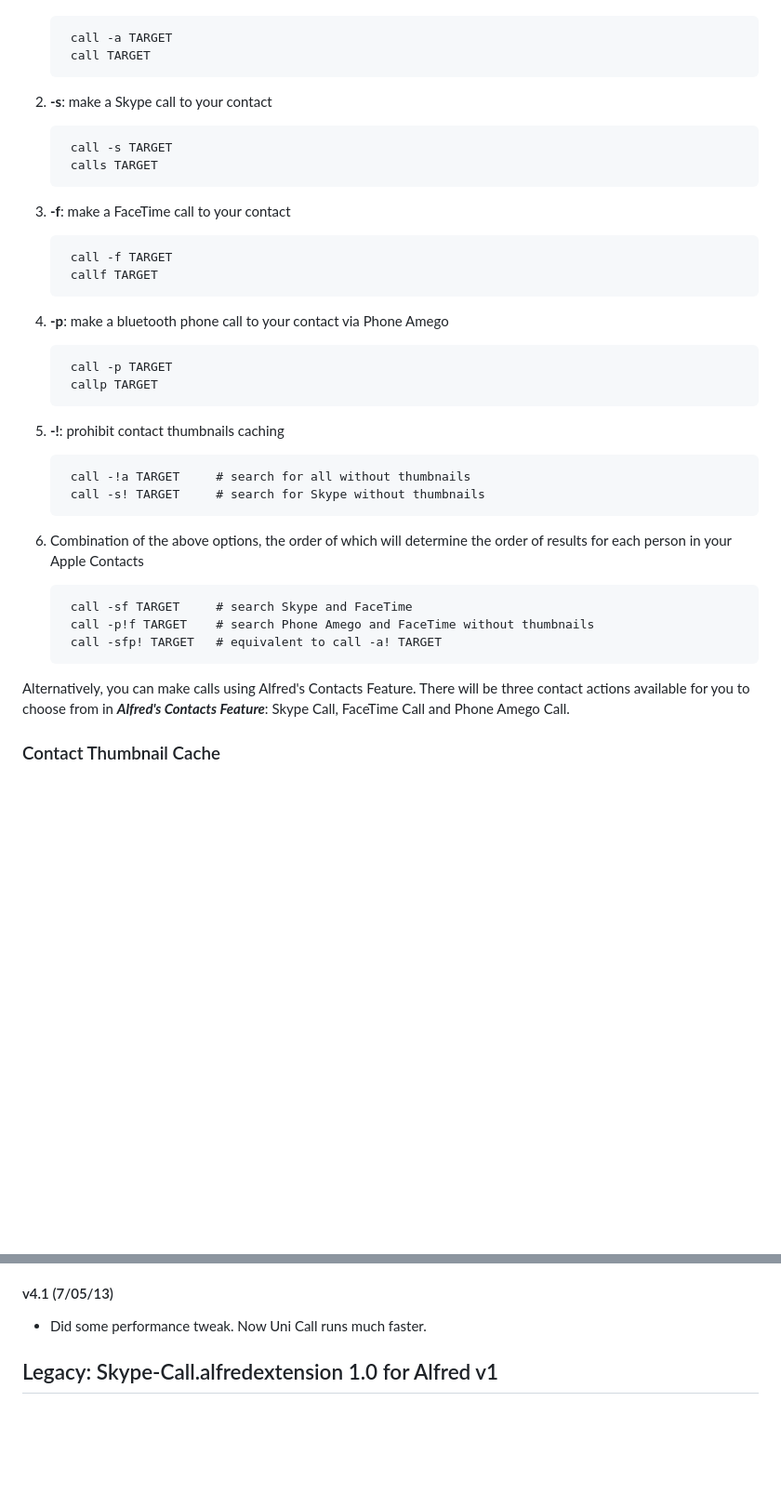
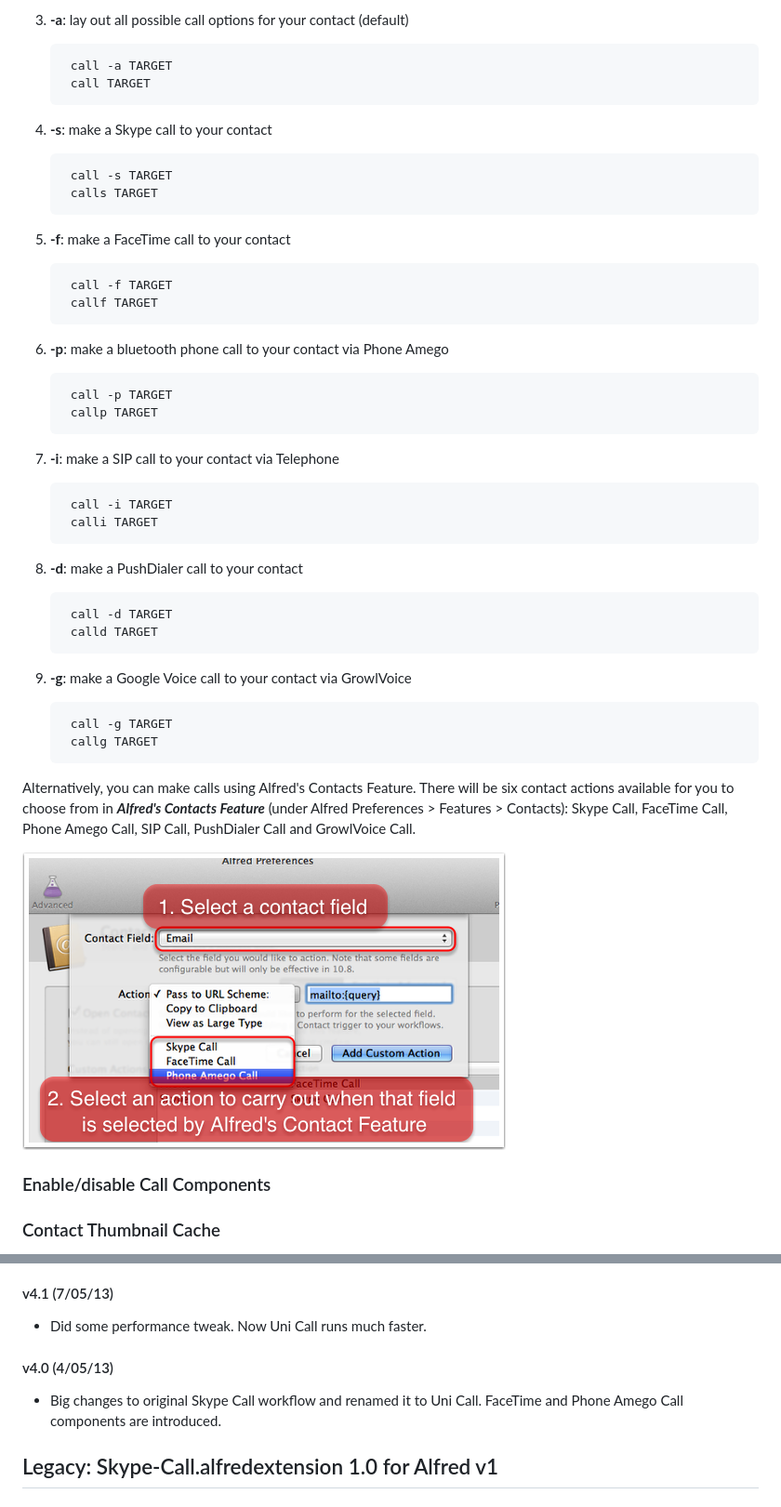
Before and after one commit to guiguan/Uni-Call, a Markdown page: README.md, 2 parts joined by grey strips. Shown: that part at 93% size. Rendered like a GitHub page; blank space fills up the shorter version.

```diff
--- a/README.md
+++ b/README.md
@@ -37,34 +52,43 @@ When typing the TARGET, the top N closest fuzzy matching results drawn from Appl
+3. **-a**: lay out all possible call options for your contact (default)
 
 		call -a TARGET
 		call TARGET
 
-2. **-s**: make a Skype call to your contact
+4. **-s**: make a Skype call to your contact
 
 		call -s TARGET
 		calls TARGET
 
-3. **-f**: make a FaceTime call to your contact
+5. **-f**: make a FaceTime call to your contact
 
 		call -f TARGET
 		callf TARGET
 
-4. **-p**: make a bluetooth phone call to your contact via Phone Amego
+6. **-p**: make a bluetooth phone call to your contact via Phone Amego
 
 		call -p TARGET
 		callp TARGET
 
-5. **-!**: prohibit contact thumbnails caching
+7. **-i**: make a SIP call to your contact via Telephone
 
-		call -!a TARGET		# search for all without thumbnails
-		call -s! TARGET		# search for Skype without thumbnails
+		call -i TARGET
+		calli TARGET
 
-6. Combination of the above options, the order of which will determine the order of results for each person in your Apple Contacts
+8. **-d**: make a PushDialer call to your contact
 
-		call -sf TARGET		# search Skype and FaceTime
-		call -p!f TARGET	# search Phone Amego and FaceTime without thumbnails
-		call -sfp! TARGET	# equivalent to call -a! TARGET
+		call -d TARGET
+		calld TARGET
 
-Alternatively, you can make calls using Alfred's Contacts Feature. There will be three contact actions available for you to choose from in **_Alfred's Contacts Feature_**: Skype Call, FaceTime Call and Phone Amego Call.
+9. **-g**: make a Google Voice call to your contact via GrowlVoice
+
+		call -g TARGET
+		callg TARGET
+
+Alternatively, you can make calls using Alfred's Contacts Feature. There will be six contact actions available for you to choose from in **_Alfred's Contacts Feature_** (under Alfred Preferences > Features > Contacts): Skype Call, FaceTime Call, Phone Amego Call, SIP Call, PushDialer Call and GrowlVoice Call.
+
+![Integrate Uni-Call with Alfred's Contacts Feature](https://github.com/guiguan/Uni-Call/raw/master/Alfred-Contacts-Feature.png)
+
+### Enable/disable Call Components
 
 ### Contact Thumbnail Cache
 In order to present you your contact thumbnails in search results, Uni Call will cache thumbnails (32x32 pixels for each, don't know how retina display users feel about this, let me know) in /Users/guiguan/Library/Caches/net.guiguan.Uni-Call/thumbnails/. Their lifespans will be one week. By default, only those contacts have been searched for will have their thumbnails cached, so the next time, when you search for the same contacts, they will load faster. However, you can use:
@@ -165,6 +189,9 @@ Changelog
 #### v4.1 (7/05/13)
 * Did some performance tweak. Now Uni Call runs much faster.
 
+#### v4.0 (4/05/13)
+* Big changes to original Skype Call workflow and renamed it to Uni Call. FaceTime and Phone Amego Call components are introduced.
+
 Legacy: Skype-Call.alfredextension 1.0 for Alfred v1
 ----------------
 
```
Also changed, not shown: other parts of README.md (+24 -9 lines), Uni-Call.png, 10 other files.
